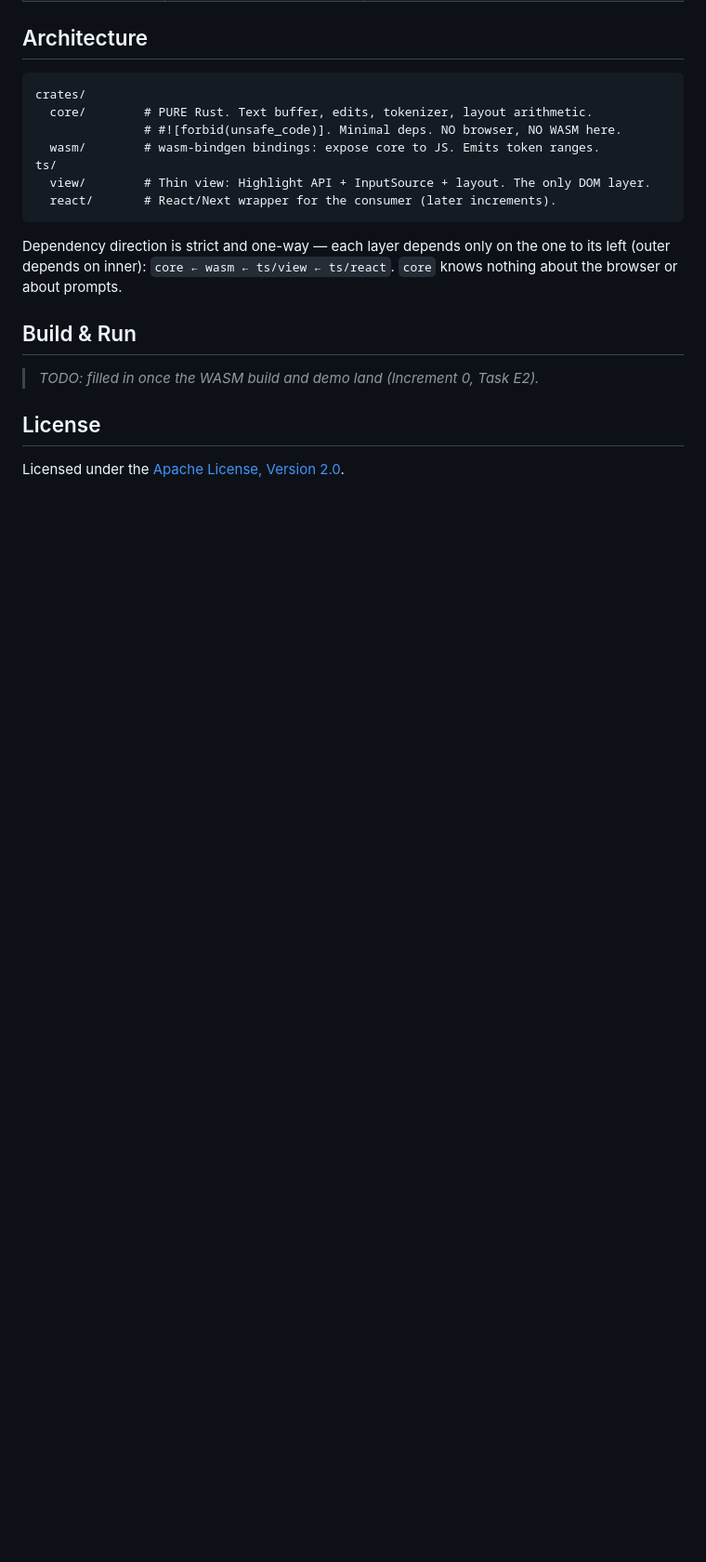
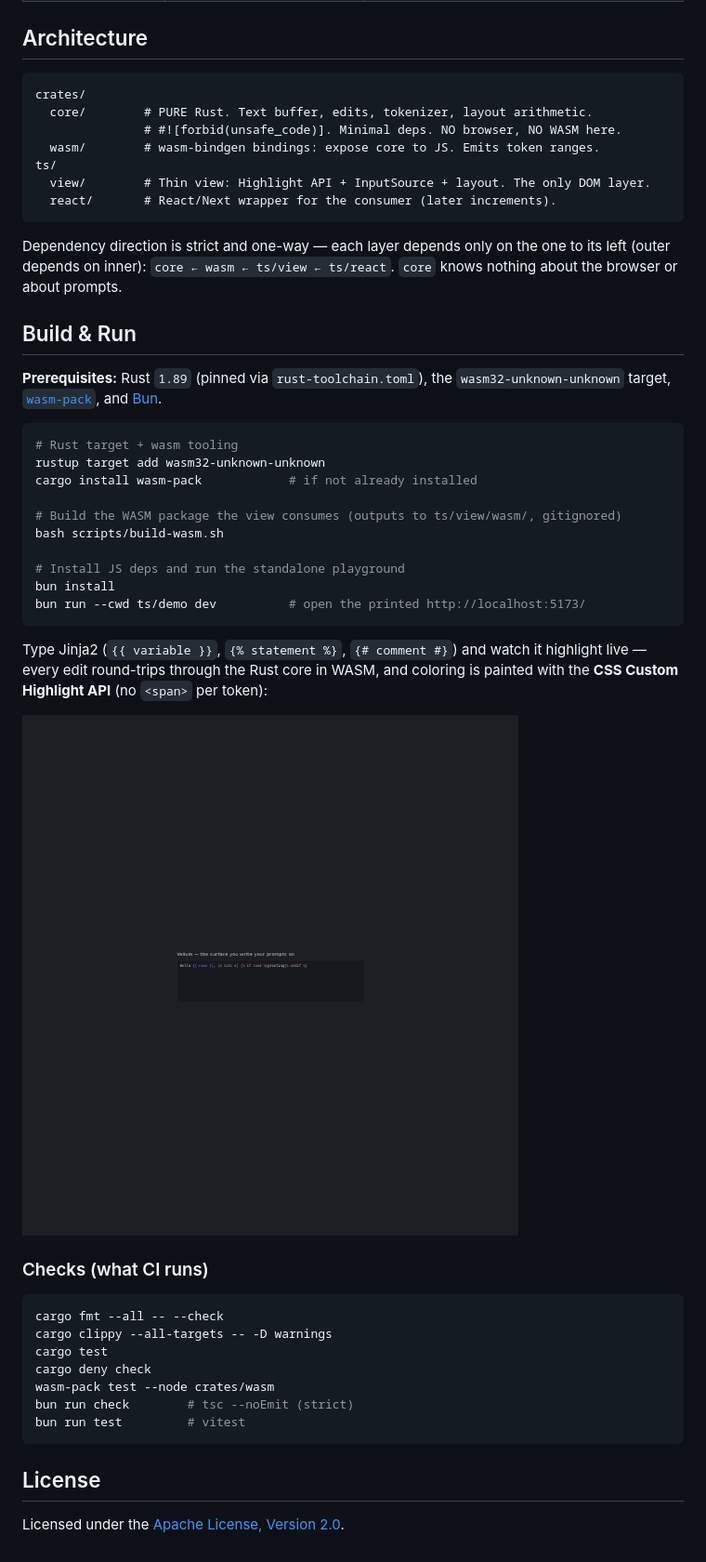
Before and after one commit to TensegrityAI/vellum, a Markdown page: README.md, the part around the change. Shown at 93% size. Rendered like a GitHub page; pictures changed too: docs/assets/inc0-demo.png (added); blank space fills up the shorter version.

Commit message:
docs: Increment 0 run instructions, demo screenshot, changelog

````diff
--- a/README.md
+++ b/README.md
@@ -54,7 +54,40 @@ left (outer depends on inner): `core ← wasm ← ts/view ← ts/react`.
 
 ## Build & Run
 
-> _TODO: filled in once the WASM build and demo land (Increment 0, Task E2)._
+**Prerequisites:** Rust `1.89` (pinned via `rust-toolchain.toml`), the
+`wasm32-unknown-unknown` target, [`wasm-pack`](https://rustwasm.github.io/wasm-pack/), and
+[Bun](https://bun.sh/).
+
+```bash
+# Rust target + wasm tooling
+rustup target add wasm32-unknown-unknown
+cargo install wasm-pack            # if not already installed
+
+# Build the WASM package the view consumes (outputs to ts/view/wasm/, gitignored)
+bash scripts/build-wasm.sh
+
+# Install JS deps and run the standalone playground
+bun install
+bun run --cwd ts/demo dev          # open the printed http://localhost:5173/
+```
+
+Type Jinja2 (`{{ variable }}`, `{% statement %}`, `{# comment #}`) and watch it highlight
+live — every edit round-trips through the Rust core in WASM, and coloring is painted with
+the **CSS Custom Highlight API** (no `<span>` per token):
+
+![Vellum Increment 0 demo — live Jinja2 highlighting](docs/assets/inc0-demo.png)
+
+### Checks (what CI runs)
+
+```bash
+cargo fmt --all -- --check
+cargo clippy --all-targets -- -D warnings
+cargo test
+cargo deny check
+wasm-pack test --node crates/wasm
+bun run check        # tsc --noEmit (strict)
+bun run test         # vitest
+```
 
 ## License
 
````
Also changed, not shown: CHANGELOG.md (+17 -2 lines).
